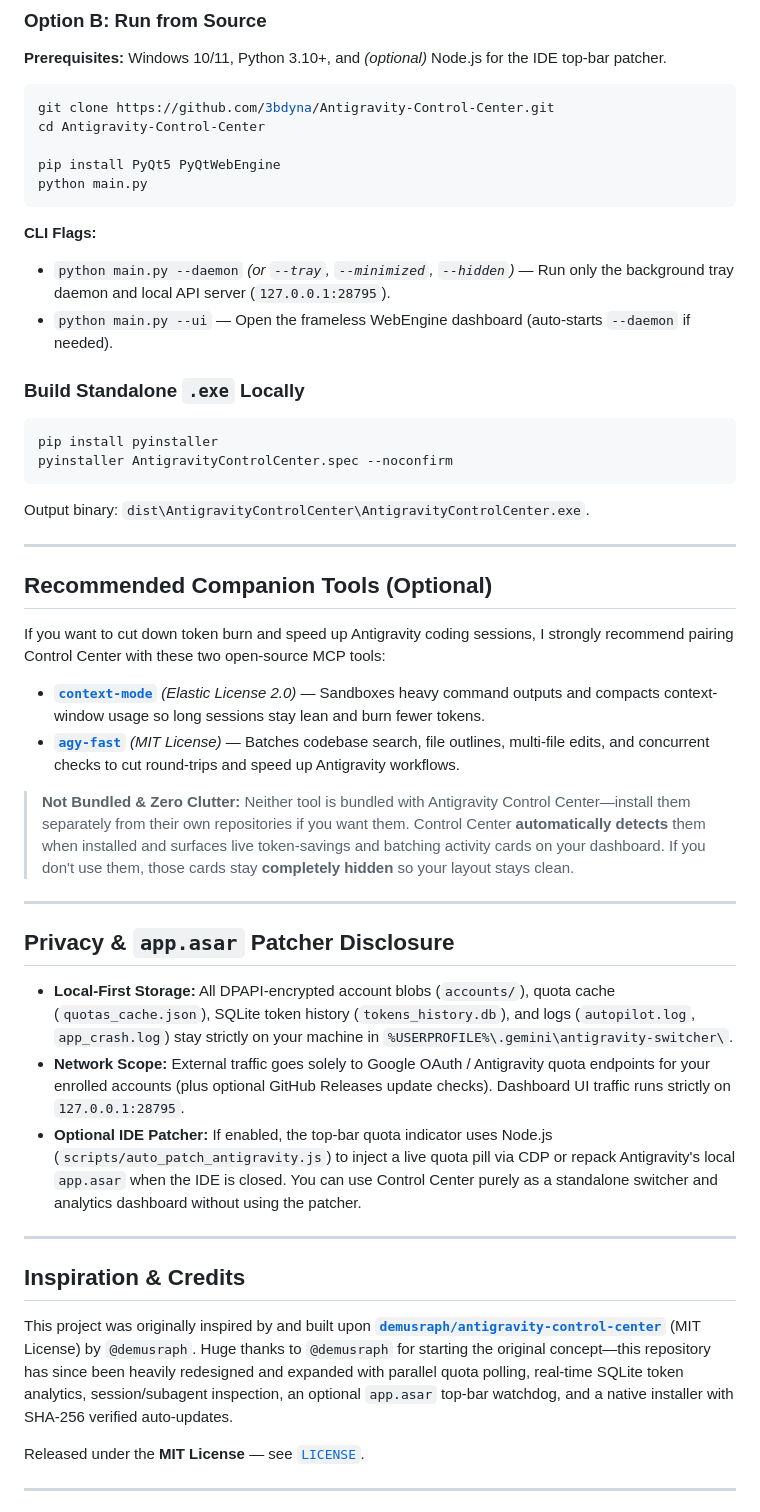
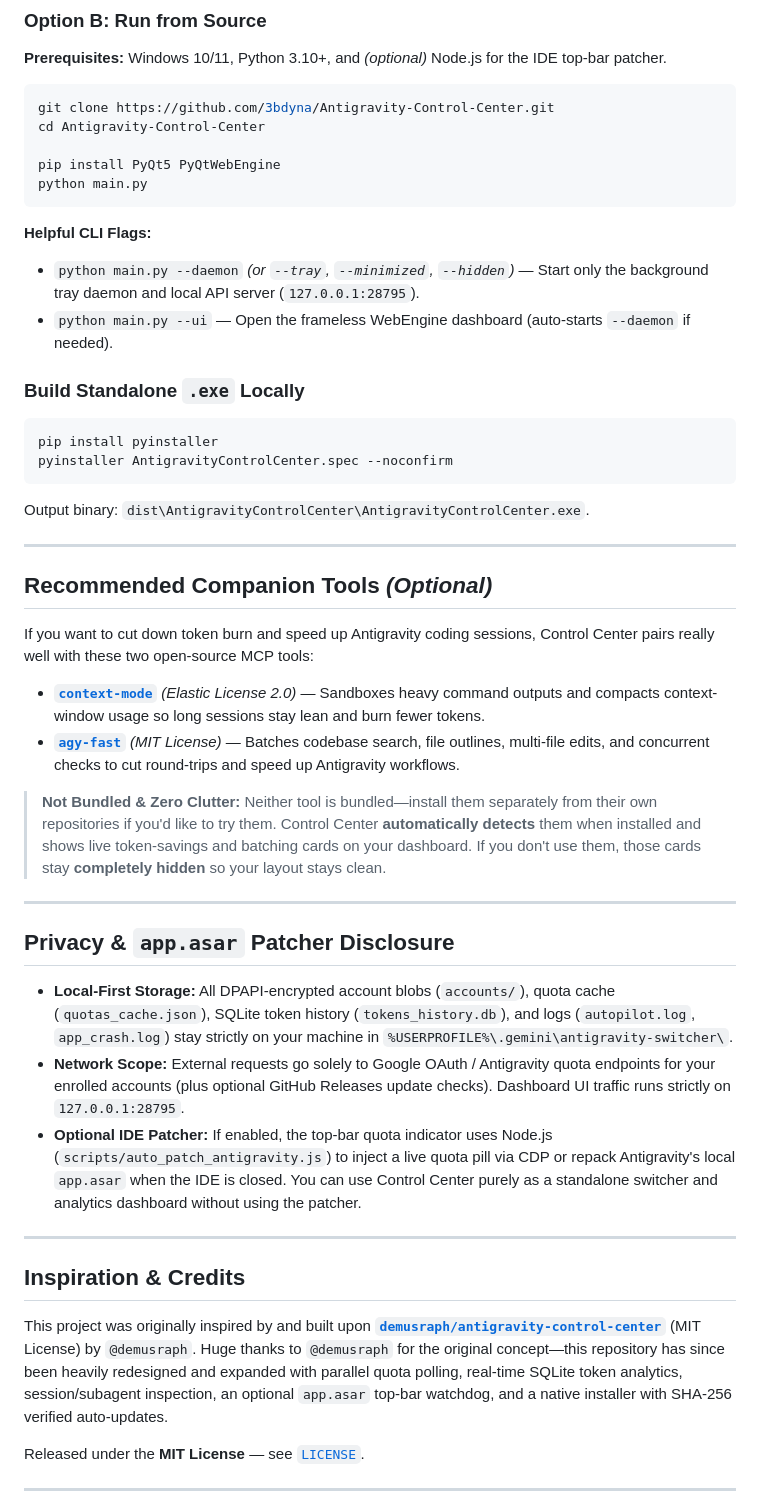
Before and after one commit to 3bdyna/Antigravity-Control-Center, a Markdown page: README.md, the part around one of its changes. Rendered like a GitHub page.

````diff
--- a/README.md
+++ b/README.md
@@ -47,8 +65,8 @@ pip install PyQt5 PyQtWebEngine
 python main.py
 ```
 
-**CLI Flags:**
-- `python main.py --daemon` *(or `--tray`, `--minimized`, `--hidden`)* — Run only the background tray daemon and local API server (`127.0.0.1:28795`).
+**Helpful CLI Flags:**
+- `python main.py --daemon` *(or `--tray`, `--minimized`, `--hidden`)* — Start only the background tray daemon and local API server (`127.0.0.1:28795`).
 - `python main.py --ui` — Open the frameless WebEngine dashboard (auto-starts `--daemon` if needed).
 
 ### Build Standalone `.exe` Locally
@@ -62,28 +80,28 @@ Output binary: `dist\AntigravityControlCenter\AntigravityControlCenter.exe`.
 
 ---
 
-## Recommended Companion Tools (Optional)
+## Recommended Companion Tools *(Optional)*
 
-If you want to cut down token burn and speed up Antigravity coding sessions, I strongly recommend pairing Control Center with these two open-source MCP tools:
+If you want to cut down token burn and speed up Antigravity coding sessions, Control Center pairs really well with these two open-source MCP tools:
 
 - **[`context-mode`](https://github.com/mksglu/context-mode)** *(Elastic License 2.0)* — Sandboxes heavy command outputs and compacts context-window usage so long sessions stay lean and burn fewer tokens.
 - **[`agy-fast`](https://github.com/INK-Q/agy-fast)** *(MIT License)* — Batches codebase search, file outlines, multi-file edits, and concurrent checks to cut round-trips and speed up Antigravity workflows.
 
-> **Not Bundled & Zero Clutter:** Neither tool is bundled with Antigravity Control Center—install them separately from their own repositories if you want them. Control Center **automatically detects** them when installed and surfaces live token-savings and batching activity cards on your dashboard. If you don't use them, those cards stay **completely hidden** so your layout stays clean.
+> **Not Bundled & Zero Clutter:** Neither tool is bundled—install them separately from their own repositories if you'd like to try them. Control Center **automatically detects** them when installed and shows live token-savings and batching cards on your dashboard. If you don't use them, those cards stay **completely hidden** so your layout stays clean.
 
 ---
 
 ## Privacy & `app.asar` Patcher Disclosure
 
 - **Local-First Storage:** All DPAPI-encrypted account blobs (`accounts/`), quota cache (`quotas_cache.json`), SQLite token history (`tokens_history.db`), and logs (`autopilot.log`, `app_crash.log`) stay strictly on your machine in `%USERPROFILE%\.gemini\antigravity-switcher\`.
-- **Network Scope:** External traffic goes solely to Google OAuth / Antigravity quota endpoints for your enrolled accounts (plus optional GitHub Releases update checks). Dashboard UI traffic runs strictly on `127.0.0.1:28795`.
+- **Network Scope:** External requests go solely to Google OAuth / Antigravity quota endpoints for your enrolled accounts (plus optional GitHub Releases update checks). Dashboard UI traffic runs strictly on `127.0.0.1:28795`.
 - **Optional IDE Patcher:** If enabled, the top-bar quota indicator uses Node.js (`scripts/auto_patch_antigravity.js`) to inject a live quota pill via CDP or repack Antigravity's local `app.asar` when the IDE is closed. You can use Control Center purely as a standalone switcher and analytics dashboard without using the patcher.
 
 ---
 
 ## Inspiration & Credits
 
-This project was originally inspired by and built upon **[`demusraph/antigravity-control-center`](https://github.com/demusraph/antigravity-control-center)** (MIT License) by `@demusraph`. Huge thanks to `@demusraph` for starting the original concept—this repository has since been heavily redesigned and expanded with parallel quota polling, real-time SQLite token analytics, session/subagent inspection, an optional `app.asar` top-bar watchdog, and a native installer with SHA-256 verified auto-updates.
+This project was originally inspired by and built upon **[`demusraph/antigravity-control-center`](https://github.com/demusraph/antigravity-control-center)** (MIT License) by `@demusraph`. Huge thanks to `@demusraph` for the original concept—this repository has since been heavily redesigned and expanded with parallel quota polling, real-time SQLite token analytics, session/subagent inspection, an optional `app.asar` top-bar watchdog, and a native installer with SHA-256 verified auto-updates.
 
 Released under the **MIT License** — see [`LICENSE`](LICENSE).
 
````
Also changed, not shown: other parts of README.md (+35 -16 lines), docs/screenshots/accounts-overview.png (added), docs/screenshots/session-fleet-inspector.png (added), docs/screenshots/token-analytics.png (added).
